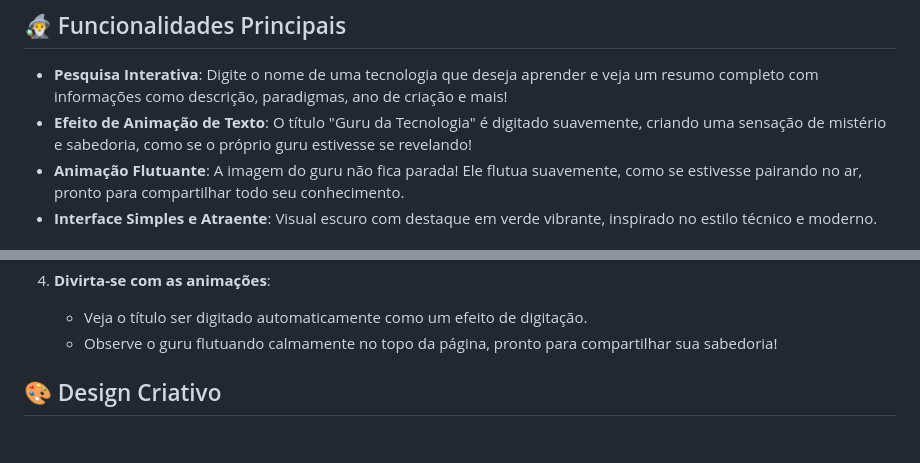
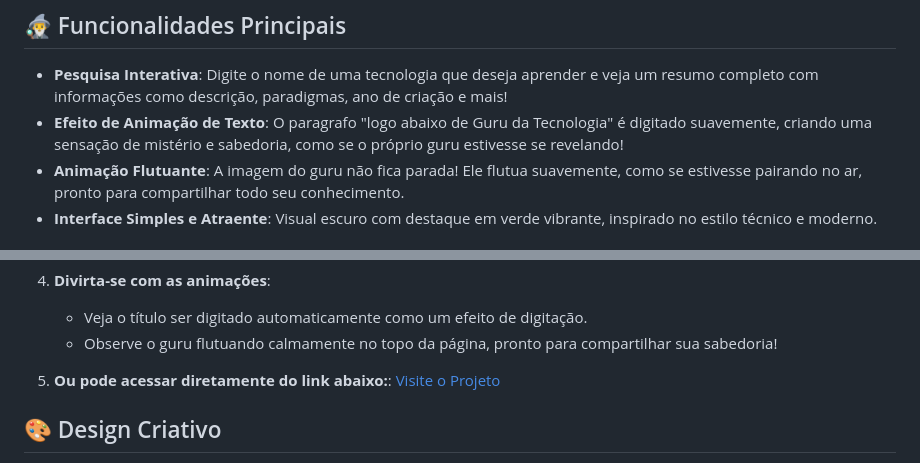
Before and after one commit to Mendes44/imersao-alura-google, a Markdown page: README.md, 2 parts joined by grey strips. Rendered like a GitHub page; blank space fills up the shorter version.

Commit message:
Correção do Readme

```diff
--- a/README.md
+++ b/README.md
@@ -14,7 +14,7 @@ Esse projeto foi construído com as seguintes tecnologias:
 ## 🧙‍♂️ Funcionalidades Principais
 
 - **Pesquisa Interativa**: Digite o nome de uma tecnologia que deseja aprender e veja um resumo completo com informações como descrição, paradigmas, ano de criação e mais!
-- **Efeito de Animação de Texto**: O título "Guru da Tecnologia" é digitado suavemente, criando uma sensação de mistério e sabedoria, como se o próprio guru estivesse se revelando!
+- **Efeito de Animação de Texto**: O paragrafo "logo abaixo de Guru da Tecnologia" é digitado suavemente, criando uma sensação de mistério e sabedoria, como se o próprio guru estivesse se revelando!
 - **Animação Flutuante**: A imagem do guru não fica parada! Ele flutua suavemente, como se estivesse pairando no ar, pronto para compartilhar todo seu conhecimento.
 - **Interface Simples e Atraente**: Visual escuro com destaque em verde vibrante, inspirado no estilo técnico e moderno.
 
@@ -35,6 +35,10 @@ Esse projeto foi construído com as seguintes tecnologias:
 4. **Divirta-se com as animações**:
    - Veja o título ser digitado automaticamente como um efeito de digitação.
    - Observe o guru flutuando calmamente no topo da página, pronto para compartilhar sua sabedoria!
+
+5. **Ou pode acessar diretamente do link abaixo:**:
+   [Visite o Projeto](https://imersao-alura-google-omega.vercel.app/)
+
 
 ## 🎨 Design Criativo
 
```
